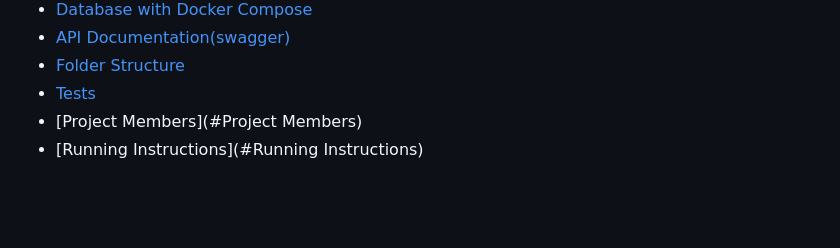
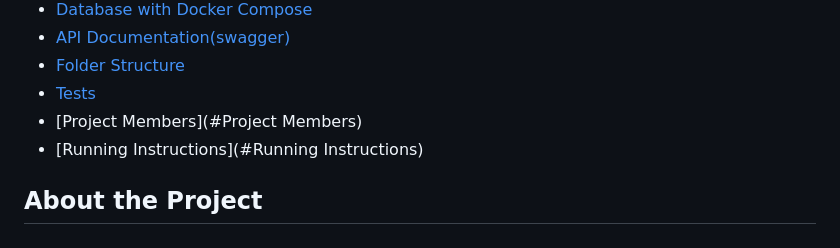
Before and after one commit to DevNoahF/VrumVrumHealth, a Markdown page: README.md, the part around the change. Drawn GitHub-style; blank space fills up the shorter version.

Commit message:
Update README with project details and instructions

```diff
--- a/README.md
+++ b/README.md
@@ -230,3 +230,5 @@ Solução de problemas comuns
 - [Tests](#Tests)
 - [Project Members](#Project Members)
 - [Running Instructions](#Running Instructions)
+
+## About the Project
```
